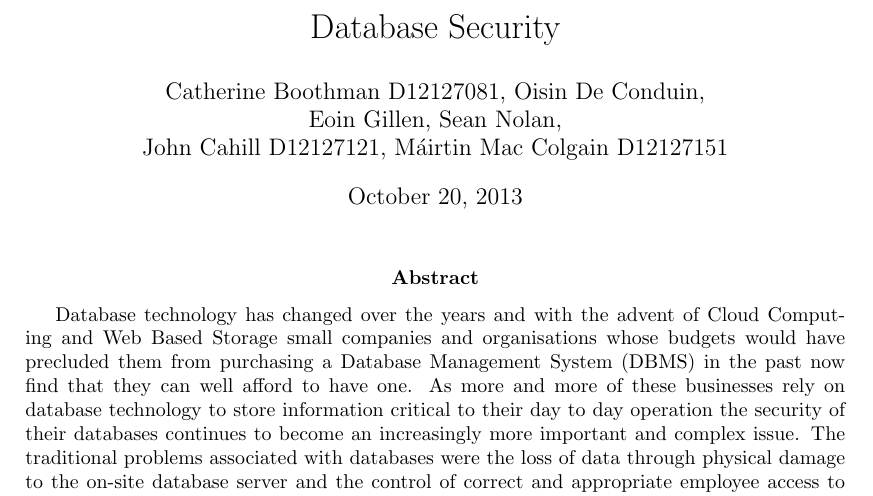
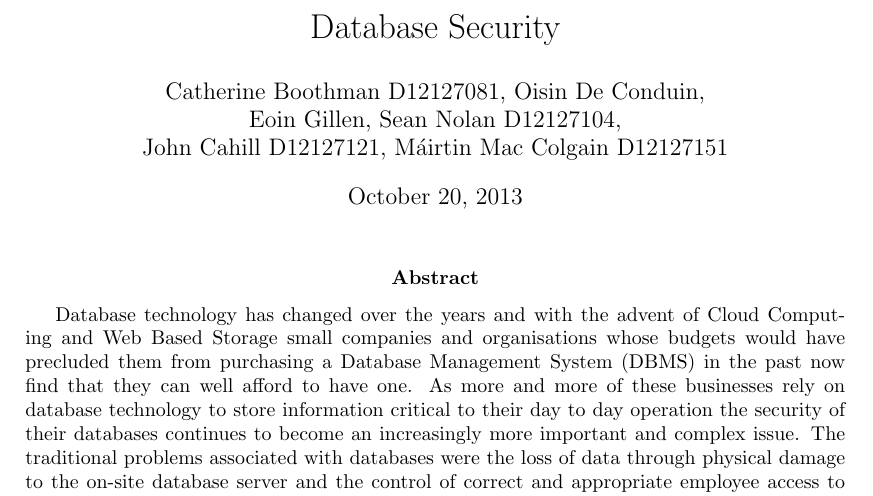
Before and after one commit to cathyboo/Database-Security-Project, a LaTeX paper (project.tex): part of page 1 of 7, cut so that both start at the same text. Compiled offline with pdfLaTeX.

Commit message:
Updated added my student number, the document looks great

```diff
--- a/project.tex
+++ b/project.tex
@@ -12,7 +12,7 @@
 
 \title{Database Security}
 \author{Catherine Boothman D12127081, Oisin De Conduin, \\
-Eoin Gillen, Sean Nolan, \\
+Eoin Gillen, Sean Nolan D12127104, \\
 John Cahill  D12127121, M\'airtin Mac Colgain D12127151}
 
 \begin{document}
```
